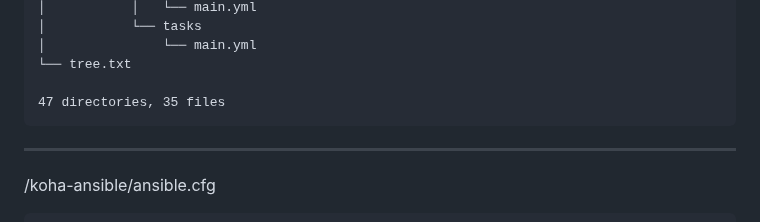
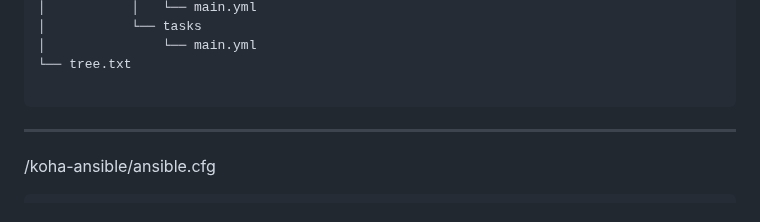
Before and after one commit to Alessandro-Muzi/0A02, a Markdown page: ANSIBLE.MD, the part around the change. Rendered like a GitHub page.

````diff
--- a/ANSIBLE.MD
+++ b/ANSIBLE.MD
@@ -122,7 +122,6 @@ done
 │               └── main.yml
 └── tree.txt
 
-47 directories, 35 files
 ```
 
 
````
